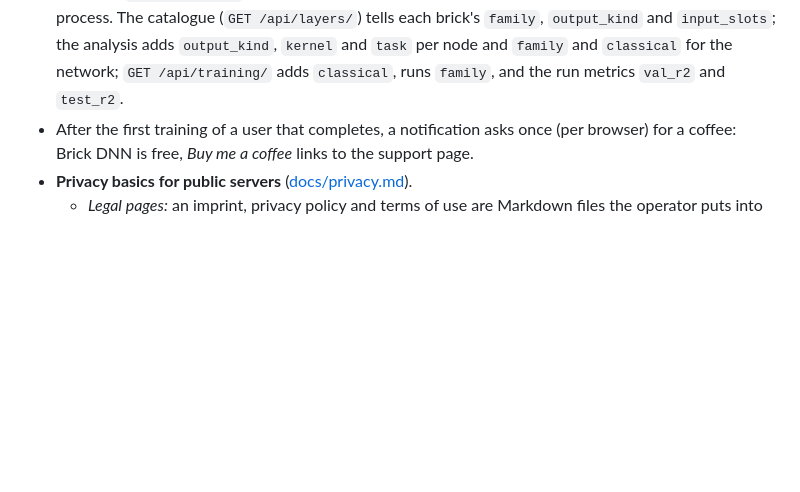
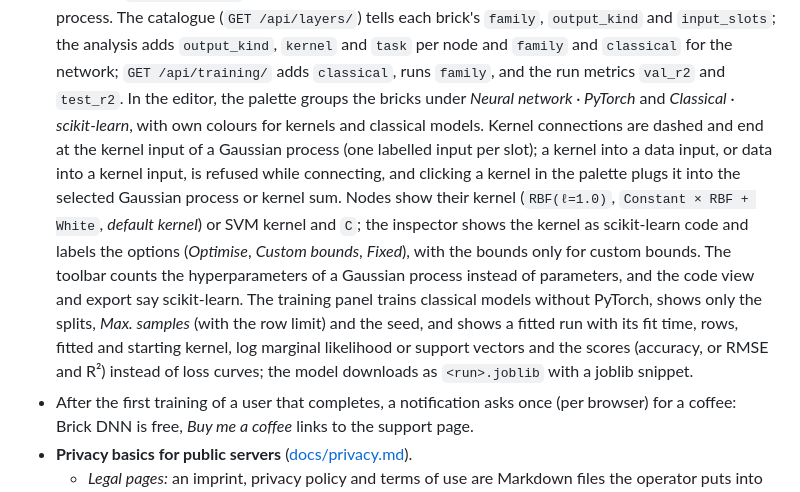
Before and after one commit to alexanderKuehling/brick-dnn, a Markdown page: CHANGELOG.md, the part around the change. Rendered like a GitHub page; blank space fills up the shorter version.

```diff
--- a/CHANGELOG.md
+++ b/CHANGELOG.md
@@ -23,6 +23,20 @@
   `family`, `output_kind` and `input_slots`; the analysis adds `output_kind`, `kernel` and
   `task` per node and `family` and `classical` for the network; `GET /api/training/` adds
   `classical`, runs `family`, and the run metrics `val_r2` and `test_r2`.
+  In the editor, the palette groups the bricks under *Neural network · PyTorch* and
+  *Classical · scikit-learn*, with own colours for kernels and classical models. Kernel
+  connections are dashed and end at the kernel input of a Gaussian process (one labelled input
+  per slot); a kernel into a data input, or data into a kernel input, is refused while
+  connecting, and clicking a kernel in the palette plugs it into the selected Gaussian process
+  or kernel sum. Nodes show their kernel (`RBF(ℓ=1.0)`, `Constant × RBF + White`, *default
+  kernel*) or SVM kernel and `C`; the inspector shows the kernel as scikit-learn code and
+  labels the options (*Optimise*, *Custom bounds*, *Fixed*), with the bounds only for custom
+  bounds. The toolbar counts the hyperparameters of a Gaussian process instead of parameters,
+  and the code view and export say scikit-learn. The training panel trains classical models
+  without PyTorch, shows only the splits, *Max. samples* (with the row limit) and the seed,
+  and shows a fitted run with its fit time, rows, fitted and starting kernel, log marginal
+  likelihood or support vectors and the scores (accuracy, or RMSE and R²) instead of loss
+  curves; the model downloads as `<run>.joblib` with a joblib snippet.
 - After the first training of a user that completes, a notification asks once (per browser)
   for a coffee: Brick DNN is free, *Buy me a coffee* links to the support page.
 - **Privacy basics for public servers** ([docs/privacy.md](docs/privacy.md)).
```
Also changed, not shown: README.md (+7 -0 lines), docs/training.md (+14 -0 lines).
